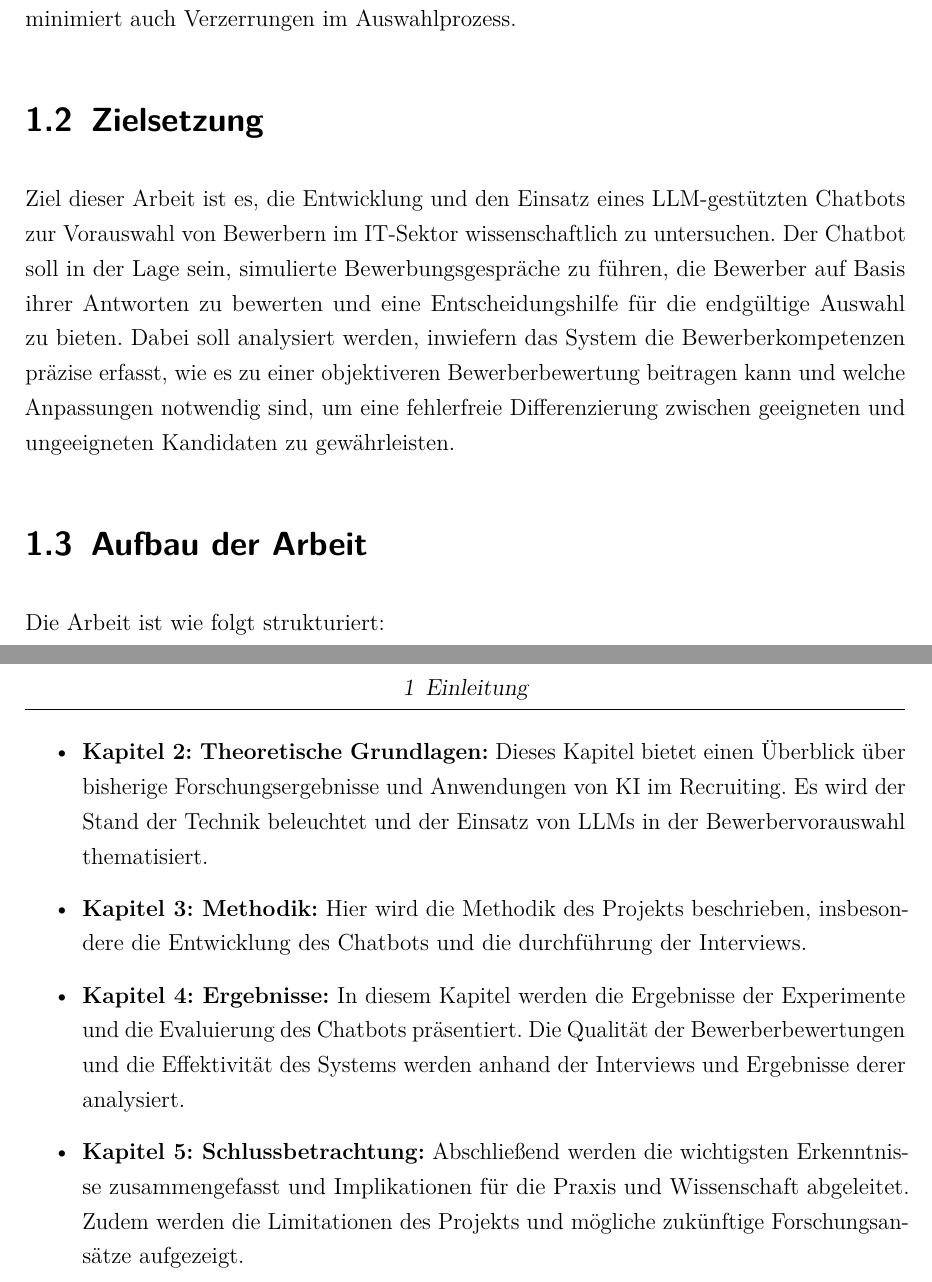
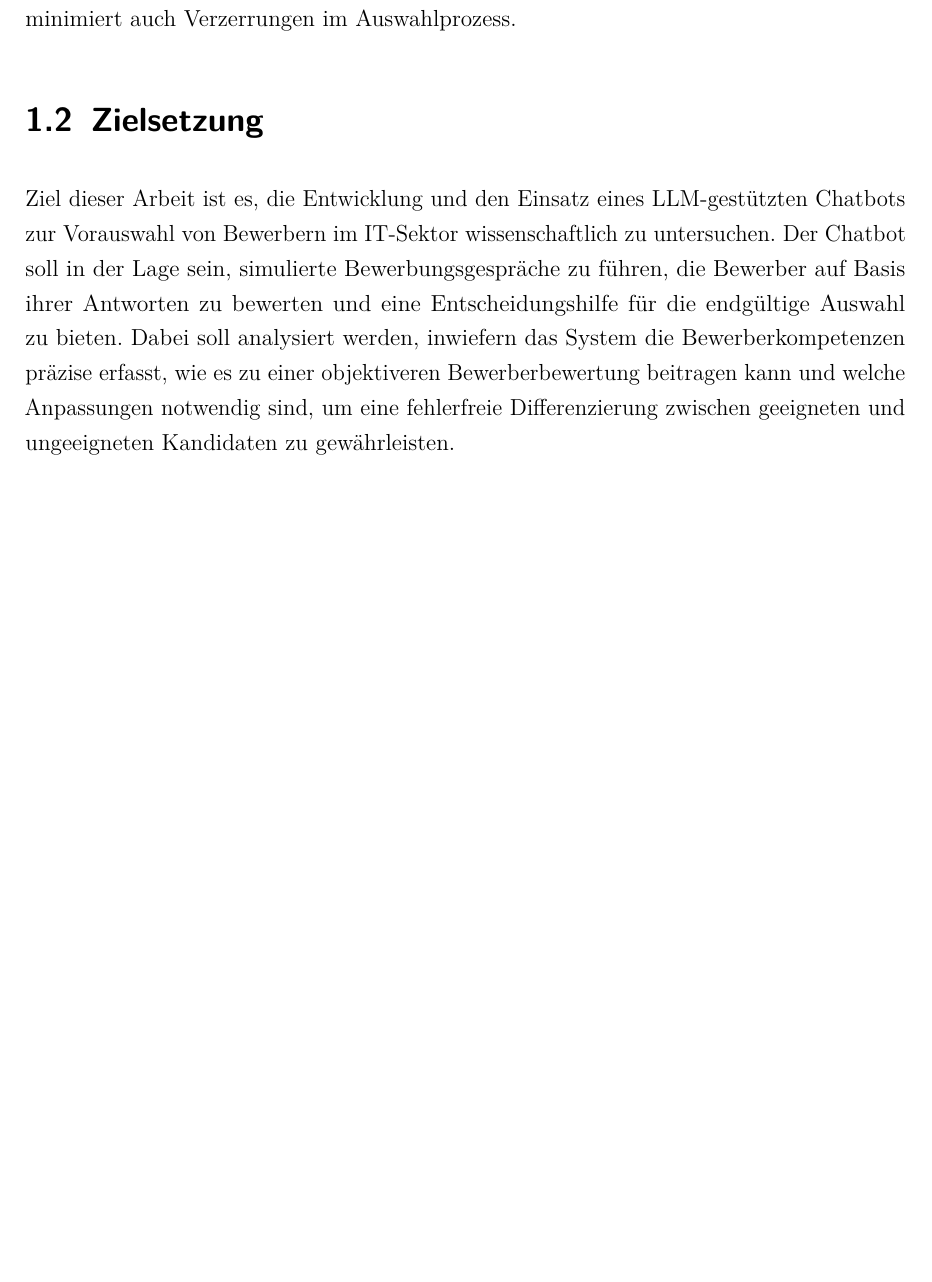
Before and after one commit to jwiedenmann/DHBW_Integrationsseminar, a LaTeX document (main.tex, which reads content/chapter/01.tex): two parts of pages 10 and 11 of 19 before the commit and part of page 10 of 18 after it, the two joined at a grey line, cut so that both start at the same text, the shorter picture padded with empty space. Compiled offline with pdfLaTeX.

Commit message:
aufbau der arbeit ist zu viel und unnötig

```diff
--- a/content/chapter/01.tex
+++ b/content/chapter/01.tex
@@ -16,21 +16,3 @@ Dies reduziert nicht nur den Zeitaufwand, sondern minimiert auch Verzerrungen im
 Ziel dieser Arbeit ist es, die Entwicklung und den Einsatz eines LLM-gestützten Chatbots zur Vorauswahl von Bewerbern im IT-Sektor wissenschaftlich zu untersuchen.
 Der Chatbot soll in der Lage sein, simulierte Bewerbungsgespräche zu führen, die Bewerber auf Basis ihrer Antworten zu bewerten und eine Entscheidungshilfe für die endgültige Auswahl zu bieten.
 Dabei soll analysiert werden, inwiefern das System die Bewerberkompetenzen präzise erfasst, wie es zu einer objektiveren Bewerberbewertung beitragen kann und welche Anpassungen notwendig sind, um eine fehlerfreie Differenzierung zwischen geeigneten und ungeeigneten Kandidaten zu gewährleisten.
-
-\section{Aufbau der Arbeit}
-
-Die Arbeit ist wie folgt strukturiert:
-
-\begin{itemize}
-    \item \textbf{Kapitel 2: Theoretische Grundlagen:} Dieses Kapitel bietet einen Überblick über bisherige Forschungsergebnisse und Anwendungen von KI im Recruiting.
-    Es wird der Stand der Technik beleuchtet und der Einsatz von LLMs in der Bewerbervorauswahl thematisiert.
-
-    \item \textbf{Kapitel 3: Methodik:} Hier wird die Methodik des Projekts beschrieben, insbesondere die Entwicklung des Chatbots und die durchführung der Interviews.
-
-
-    \item \textbf{Kapitel 4: Ergebnisse:} In diesem Kapitel werden die Ergebnisse der Experimente und die Evaluierung des Chatbots präsentiert.
-    Die Qualität der Bewerberbewertungen und die Effektivität des Systems werden anhand der Interviews und Ergebnisse derer analysiert.
-
-    \item \textbf{Kapitel 5: Schlussbetrachtung:} Abschließend werden die wichtigsten Erkenntnisse zusammengefasst und Implikationen für die Praxis und Wissenschaft abgeleitet.
-    Zudem werden die Limitationen des Projekts und mögliche zukünftige Forschungsansätze aufgezeigt.
-\end{itemize}
```
